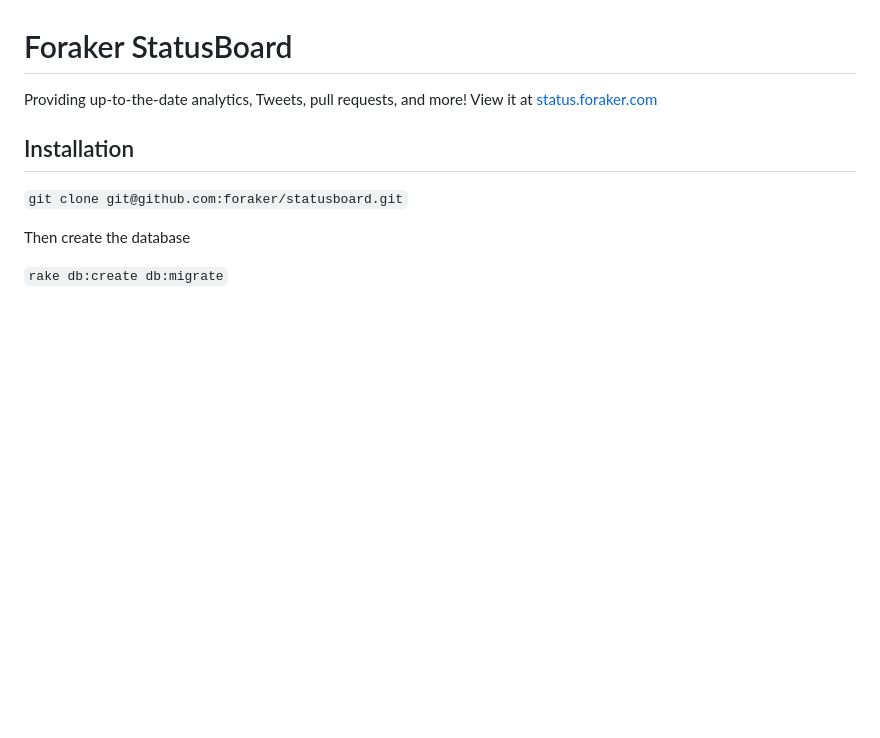
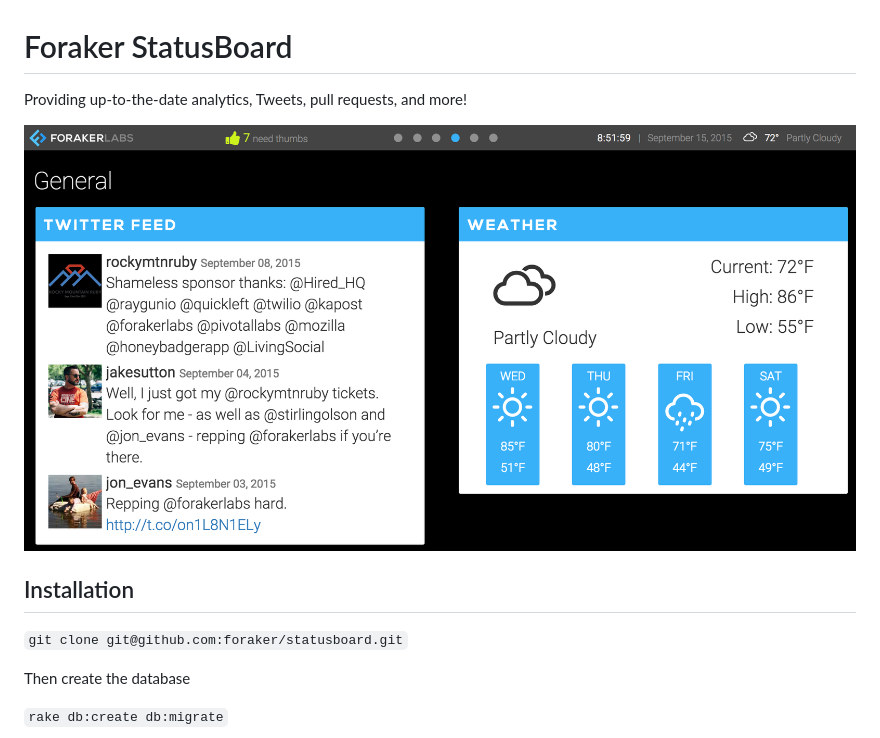
Before and after one commit to foraker/statusboard, a Markdown page: README.md, the part around the change. Rendered like a GitHub page; pictures changed too: doc/general_screenshot.png (added); blank space fills up the shorter version.

Commit message:
Add screenshot to readme

```diff
--- a/README.md
+++ b/README.md
@@ -1,7 +1,8 @@
 # Foraker StatusBoard
 
 Providing up-to-the-date analytics, Tweets, pull requests, and more!
-View it at [status.foraker.com](http://status.foraker.com/)
+
+![](doc/general_screenshot.png)
 
 ## Installation
 
```
